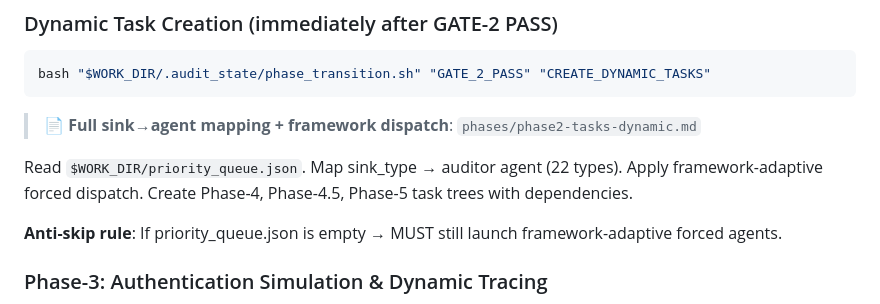
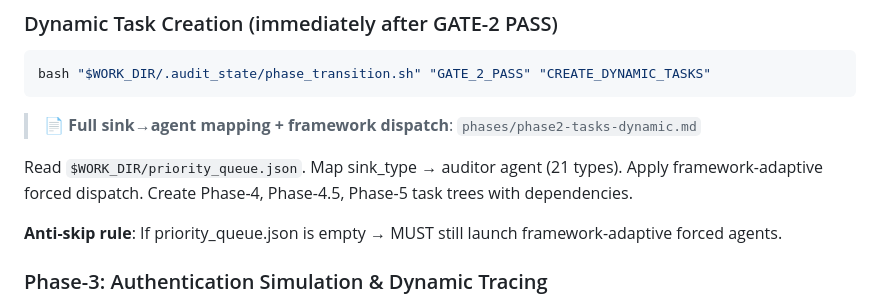
Before and after one commit to yunmengya/PHP_AUDIT_SKILLS, a Markdown page: SKILL.md, the part around the change. Drawn GitHub-style.

Commit message:
fix: SKILL.md auditor count 22→21 types
Co-authored-by: Copilot <223556219+Copilot@users.noreply.github.com>

```diff
--- a/SKILL.md
+++ b/SKILL.md
@@ -279,7 +279,7 @@ bash "$WORK_DIR/.audit_state/phase_transition.sh" "GATE_2_PASS" "CREATE_DYNAMIC_
 
 > 📄 **Full sink→agent mapping + framework dispatch**: `phases/phase2-tasks-dynamic.md`
 
-Read `$WORK_DIR/priority_queue.json`. Map sink_type → auditor agent (22 types). Apply framework-adaptive forced dispatch. Create Phase-4, Phase-4.5, Phase-5 task trees with dependencies.
+Read `$WORK_DIR/priority_queue.json`. Map sink_type → auditor agent (21 types). Apply framework-adaptive forced dispatch. Create Phase-4, Phase-4.5, Phase-5 task trees with dependencies.
 
 **Anti-skip rule**: If priority_queue.json is empty → MUST still launch framework-adaptive forced agents.
 
```
